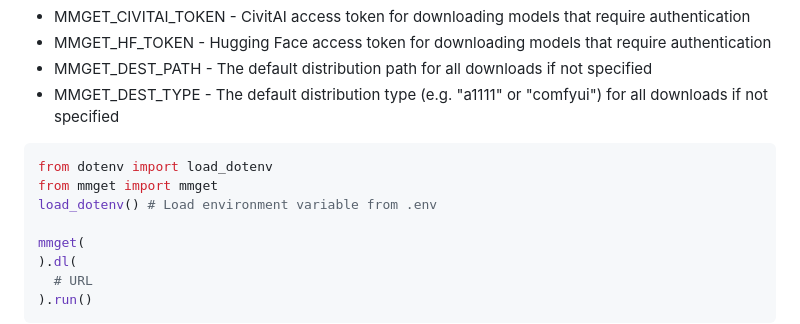
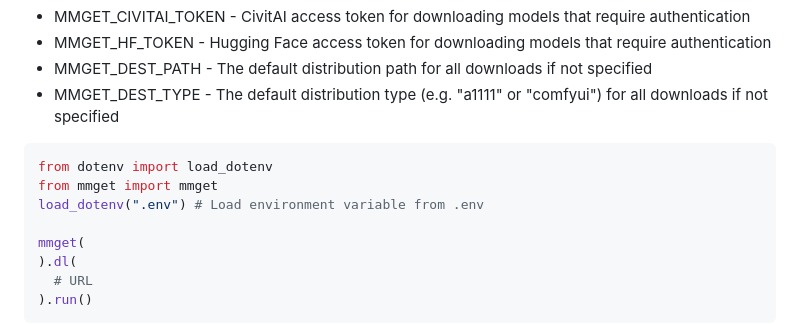
Before and after one commit to benlau/mmget, a Markdown page: README.md, the part around one of its changes. GitHub-like rendering.

````diff
--- a/README.md
+++ b/README.md
@@ -97,7 +97,7 @@ mmget reads several environment variables:
 ```python
 from dotenv import load_dotenv
 from mmget import mmget
-load_dotenv() # Load environment variable from .env
+load_dotenv(".env") # Load environment variable from .env
 
 mmget(
 ).dl(
````
Also changed, not shown: other parts of README.md (+1 -1 lines).
